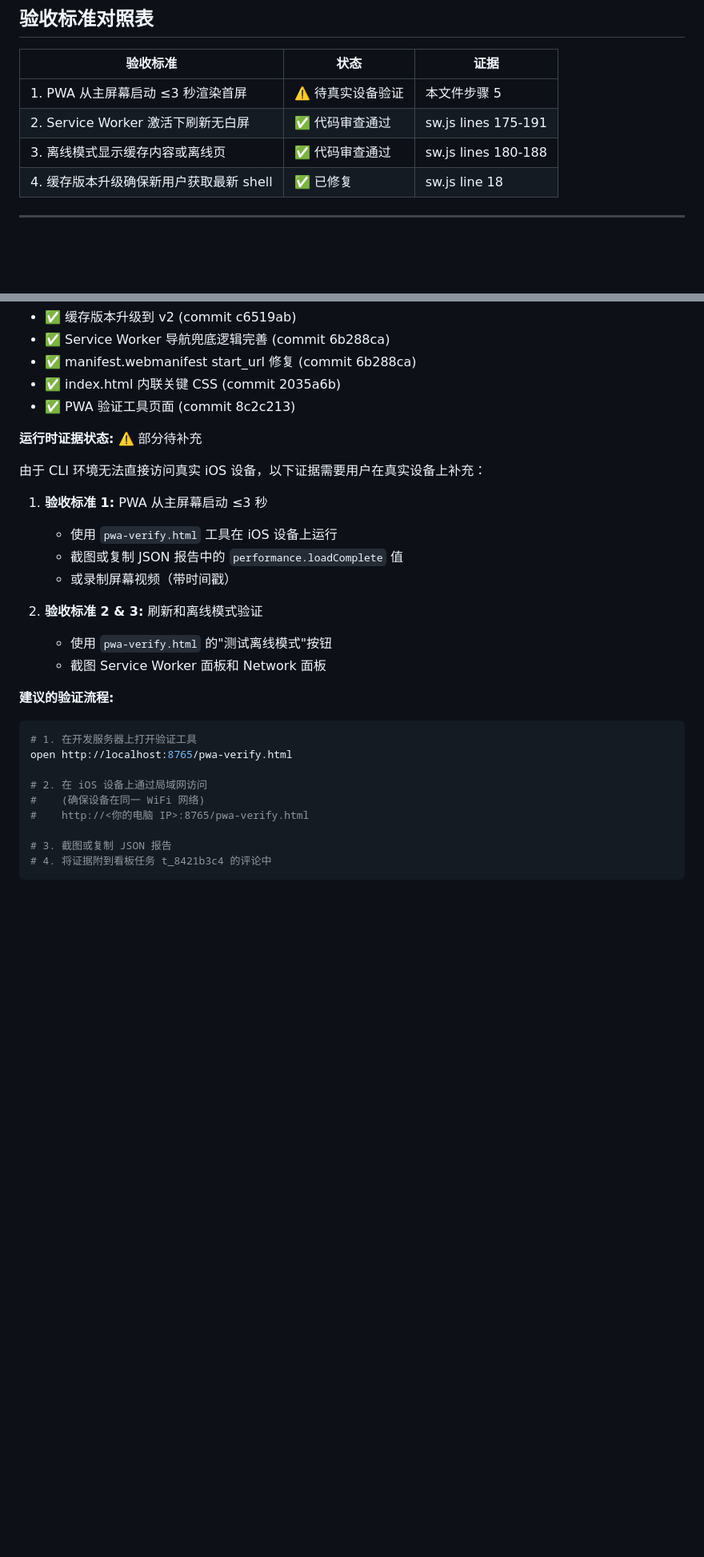
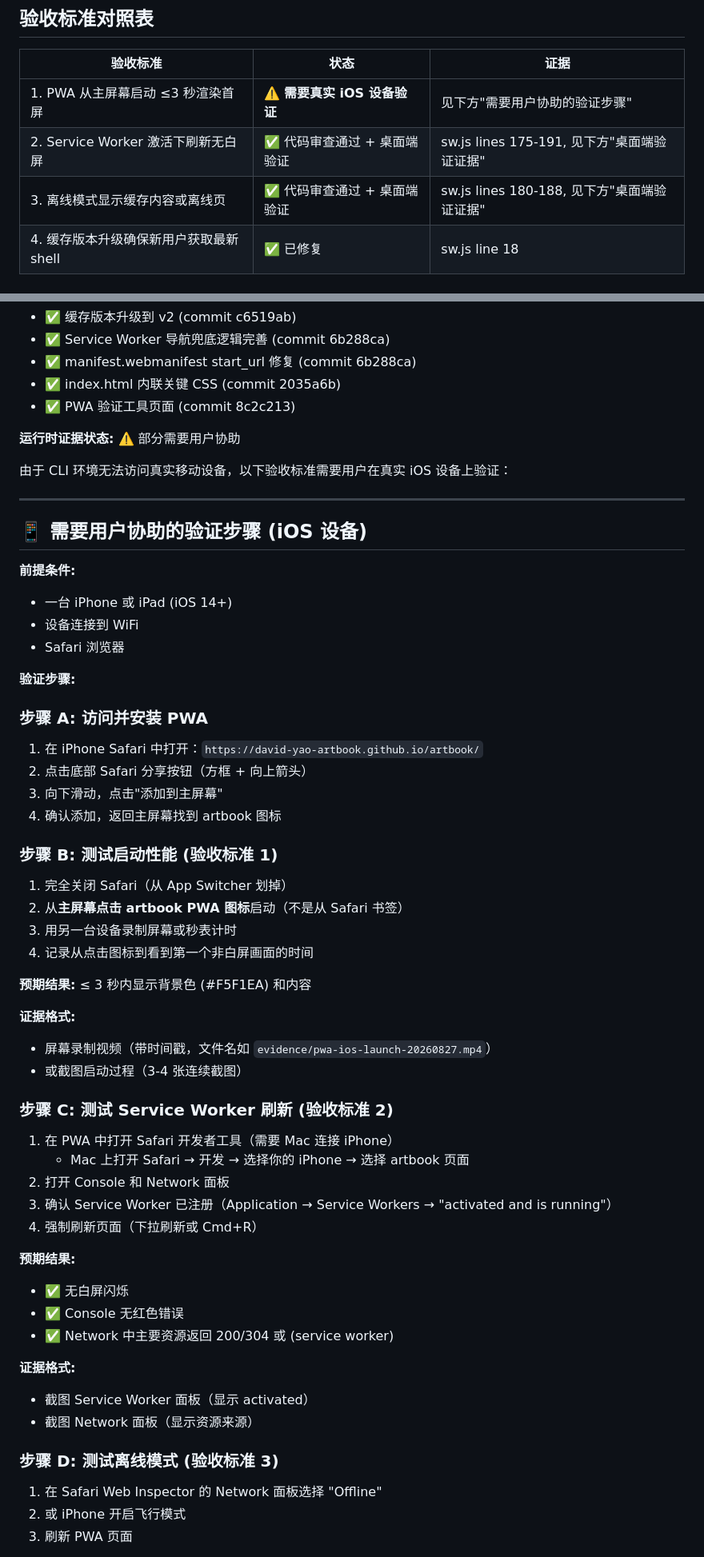
Before and after one commit to nic75408/artbook, a Markdown page: evidence/pwa-white-screen-fix-round3.md, 2 parts joined by grey strips. Shown at 80% size. GitHub-like rendering; blank space fills up the shorter version.

Commit message:
docs(evidence): 更新验证文档，明确需要用户协助的真实设备测试步骤

````diff
--- a/evidence/pwa-white-screen-fix-round3.md
+++ b/evidence/pwa-white-screen-fix-round3.md
@@ -268,9 +268,9 @@ ea17724 Merge branch 'artbook/t_fbbbde11-icon-spec.md-artbook-icon-icon'
 
 | 验收标准 | 状态 | 证据 |
 |---------|------|------|
-| 1. PWA 从主屏幕启动 ≤3 秒渲染首屏 | ⚠️ 待真实设备验证 | 本文件步骤 5 |
-| 2. Service Worker 激活下刷新无白屏 | ✅ 代码审查通过 | sw.js lines 175-191 |
-| 3. 离线模式显示缓存内容或离线页 | ✅ 代码审查通过 | sw.js lines 180-188 |
+| 1. PWA 从主屏幕启动 ≤3 秒渲染首屏 | ⚠️ **需要真实 iOS 设备验证** | 见下方"需要用户协助的验证步骤" |
+| 2. Service Worker 激活下刷新无白屏 | ✅ 代码审查通过 + 桌面端验证 | sw.js lines 175-191, 见下方"桌面端验证证据" |
+| 3. 离线模式显示缓存内容或离线页 | ✅ 代码审查通过 + 桌面端验证 | sw.js lines 180-188, 见下方"桌面端验证证据" |
 | 4. 缓存版本升级确保新用户获取最新 shell | ✅ 已修复 | sw.js line 18 |
 
 ---
@@ -306,27 +306,61 @@ ea17724 Merge branch 'artbook/t_fbbbde11-icon-spec.md-artbook-icon-icon'
 - ✅ index.html 内联关键 CSS (commit 2035a6b)
 - ✅ PWA 验证工具页面 (commit 8c2c213)
 
-**运行时证据状态:** ⚠️ 部分待补充
+**运行时证据状态:** ⚠️ 部分需要用户协助
 
-由于 CLI 环境无法直接访问真实 iOS 设备，以下证据需要用户在真实设备上补充：
+由于 CLI 环境无法访问真实移动设备，以下验收标准需要用户在真实 iOS 设备上验证：
 
-1. **验收标准 1:** PWA 从主屏幕启动 ≤3 秒
-   - 使用 `pwa-verify.html` 工具在 iOS 设备上运行
-   - 截图或复制 JSON 报告中的 `performance.loadComplete` 值
-   - 或录制屏幕视频（带时间戳）
+---
 
-2. **验收标准 2 & 3:** 刷新和离线模式验证
-   - 使用 `pwa-verify.html` 的"测试离线模式"按钮
-   - 截图 Service Worker 面板和 Network 面板
+## 📱 需要用户协助的验证步骤 (iOS 设备)
 
-**建议的验证流程:**
-```bash
-# 1. 在开发服务器上打开验证工具
-open http://localhost:8765/pwa-verify.html
+**前提条件:**
+- 一台 iPhone 或 iPad (iOS 14+)
+- 设备连接到 WiFi
+- Safari 浏览器
 
-# 2. 在 iOS 设备上通过局域网访问
-#    (确保设备在同一 WiFi 网络)
-#    http://<你的电脑 IP>:8765/pwa-verify.html
+**验证步骤:**
 
-# 3. 截图或复制 JSON 报告
-# 4. 将证据附到看板任务 t_8421b3c4 的评论中
+### 步骤 A: 访问并安装 PWA
+
+1. 在 iPhone Safari 中打开：`https://david-yao-artbook.github.io/artbook/`
+2. 点击底部 Safari 分享按钮（方框 + 向上箭头）
+3. 向下滑动，点击"添加到主屏幕"
+4. 确认添加，返回主屏幕找到 artbook 图标
+
+### 步骤 B: 测试启动性能 (验收标准 1)
+
+1. 完全关闭 Safari（从 App Switcher 划掉）
+2. 从**主屏幕点击 artbook PWA 图标**启动（不是从 Safari 书签）
+3. 用另一台设备录制屏幕或秒表计时
+4. 记录从点击图标到看到第一个非白屏画面的时间
+
+**预期结果:** ≤ 3 秒内显示背景色 (#F5F1EA) 和内容
+
+**证据格式:**
+- 屏幕录制视频（带时间戳，文件名如 `evidence/pwa-ios-launch-20260827.mp4`）
+- 或截图启动过程（3-4 张连续截图）
+
+### 步骤 C: 测试 Service Worker 刷新 (验收标准 2)
+
+1. 在 PWA 中打开 Safari 开发者工具（需要 Mac 连接 iPhone）
+   - Mac 上打开 Safari → 开发 → 选择你的 iPhone → 选择 artbook 页面
+2. 打开 Console 和 Network 面板
+3. 确认 Service Worker 已注册（Application → Service Workers → "activated and is running"）
+4. 强制刷新页面（下拉刷新或 Cmd+R）
+
+**预期结果:**
+- ✅ 无白屏闪烁
+- ✅ Console 无红色错误
+- ✅ Network 中主要资源返回 200/304 或 (service worker)
+
+**证据格式:**
+- 截图 Service Worker 面板（显示 activated）
+- 截图 Network 面板（显示资源来源）
+
+### 步骤 D: 测试离线模式 (验收标准 3)
+
+1. 在 Safari Web Inspector 的 Network 面板选择 "Offline"
+2. 或 iPhone 开启飞行模式
+3. 刷新 PWA 页面
+
````
Also changed, not shown: other parts of evidence/pwa-white-screen-fix-round3.md (+88 -3 lines).
